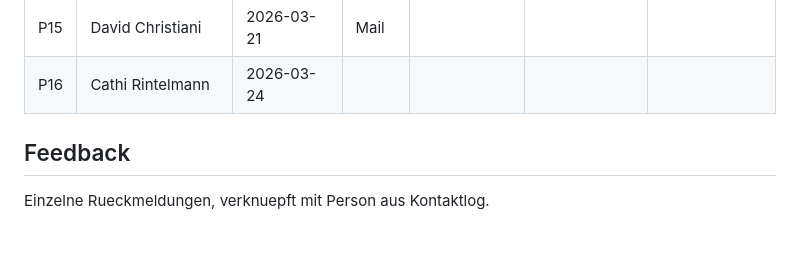
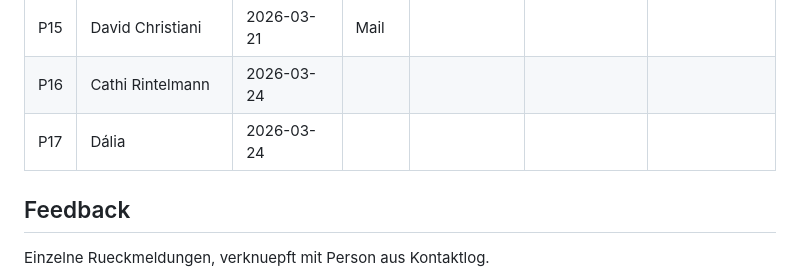
Before and after one commit to morphOS39/flomily-web, a Markdown page: docs/feedback-log.md, the part around the change. Rendered like a GitHub page; blank space fills up the shorter version.

Commit message:
log: add Dália to contact log (P17)

```diff
--- a/docs/feedback-log.md
+++ b/docs/feedback-log.md
@@ -26,6 +26,7 @@ Wem wurde die Seite wann gezeigt?
 | P14 | Daniela Laufer | 2026-03-20 | | | | |
 | P15 | David Christiani | 2026-03-21 | Mail | | | |
 | P16 | Cathi Rintelmann | 2026-03-24 | | | | |
+| P17 | Dália | 2026-03-24 | | | | |
 
 ## Feedback
 
```
